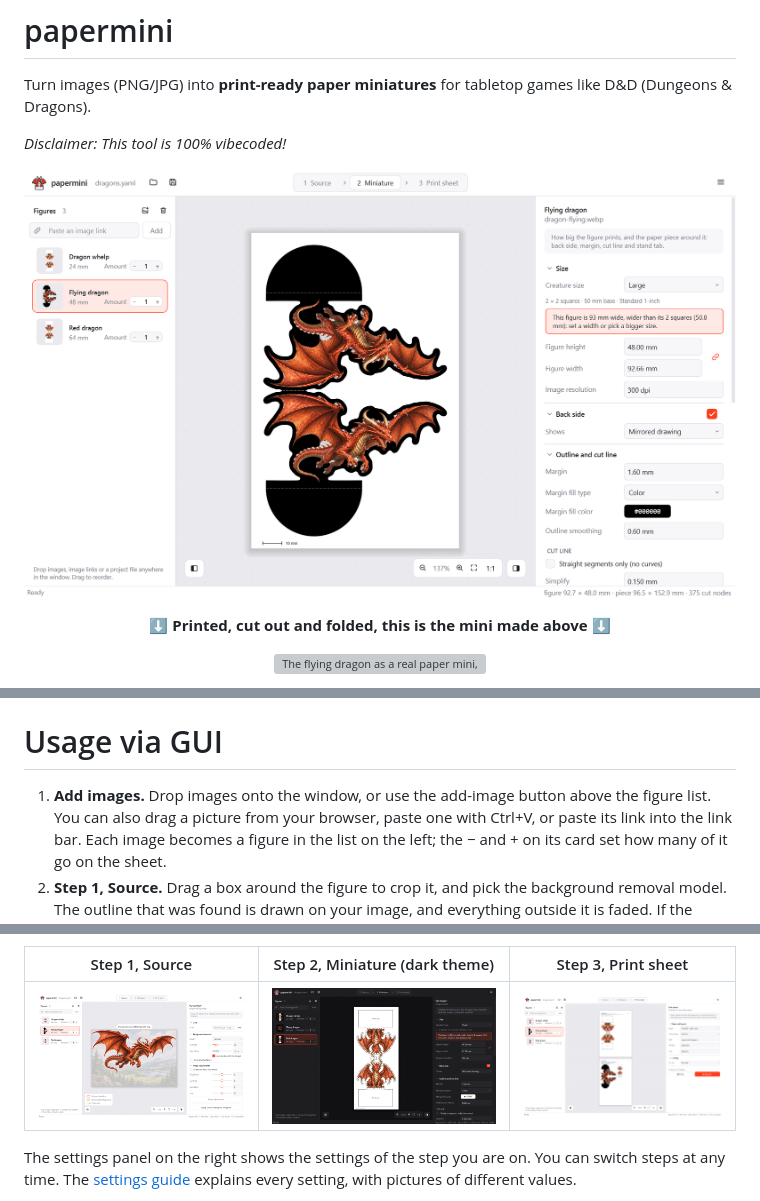
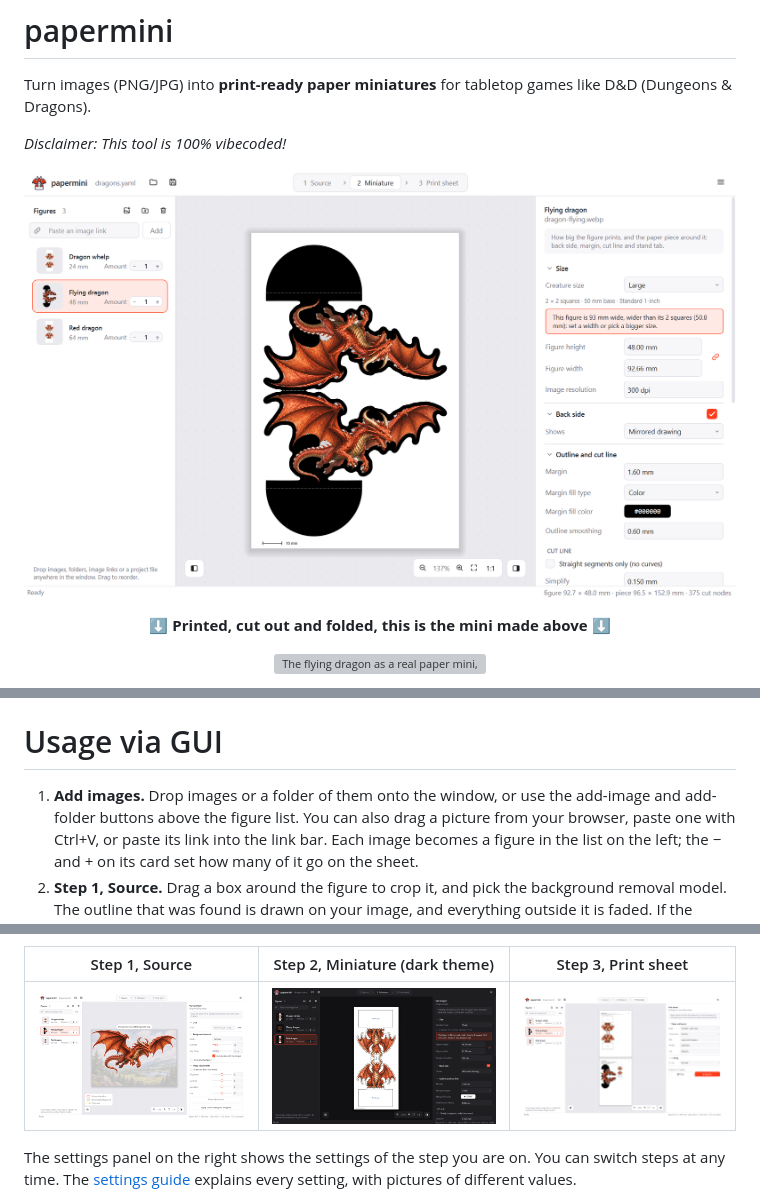
Before and after one commit to MJLHThomassen/papermini, a Markdown page: README.md, 3 parts joined by grey strips. Drawn GitHub-style; pictures changed too: docs/screenshots/app-dark.png, docs/screenshots/app-miniature.png, docs/screenshots/app-sheet.png; grey boxes are pictures that could not be loaded.

```diff
--- a/README.md
+++ b/README.md
@@ -95,8 +97,9 @@ The downloads are not code-signed, so the first start can need one extra step:
 
 # Usage via GUI
 
-1. **Add images.** Drop images onto the window, or use the add-image button
-   above the figure list. You can also drag a picture from your browser, paste
+1. **Add images.** Drop images or a folder of them onto the window, or use the
+   add-image and add-folder buttons above the figure list. You can also drag a
+   picture from your browser, paste
    one with Ctrl+V, or paste its link into the link bar. Each image becomes a
    figure in the list on the left; the − and + on its card set how many of it
    go on the sheet.
```
Also changed, not shown: other parts of README.md (+9 -1 lines), docs/reference.md (+55 -4 lines), 10 other files.
